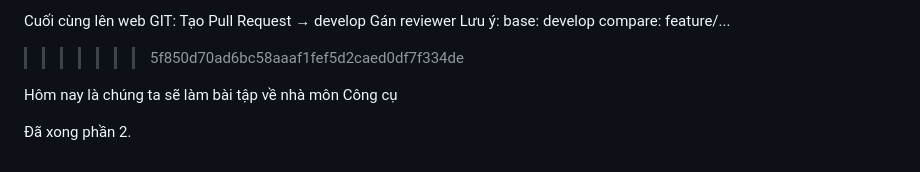
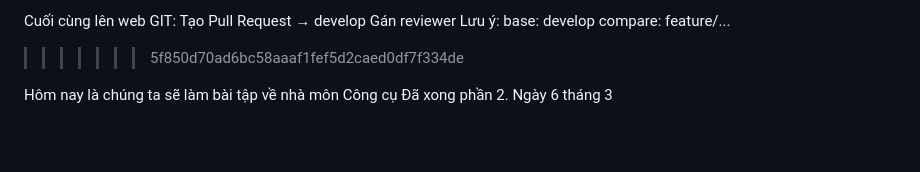
Before and after one commit to pht1412/PrimeSound_FE, a Markdown page: README.md, the part around the change. GitHub-like rendering; blank space fills up the shorter version.

Commit message:
docs: update README

```diff
--- a/README.md
+++ b/README.md
@@ -103,5 +103,5 @@ compare: feature/...
 
 
 Hôm nay là chúng ta sẽ làm bài tập về nhà môn Công cụ
-
 Đã xong phần 2.
+Ngày 6 tháng 3
```
